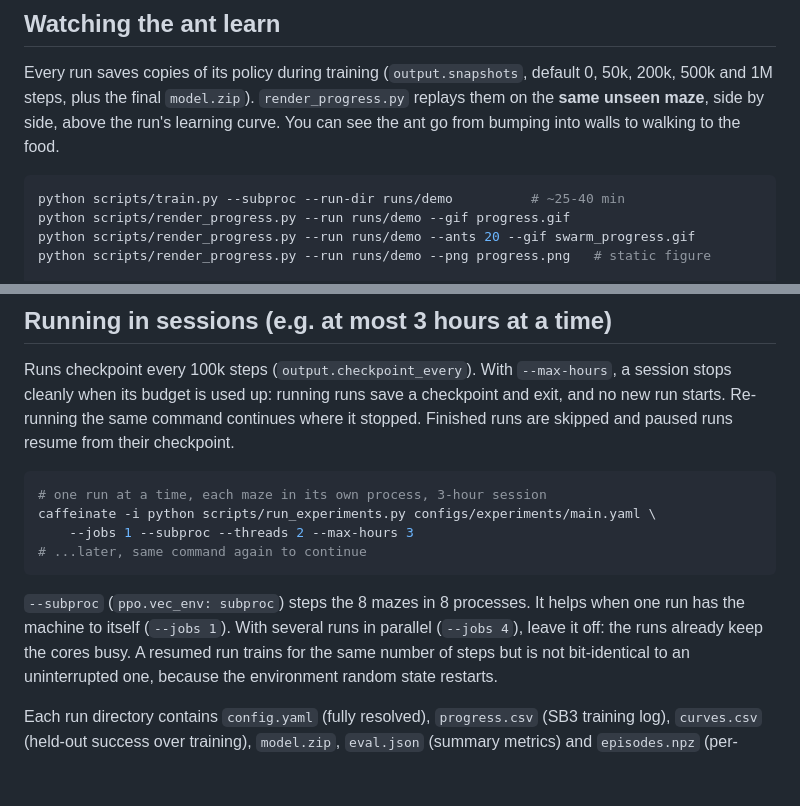
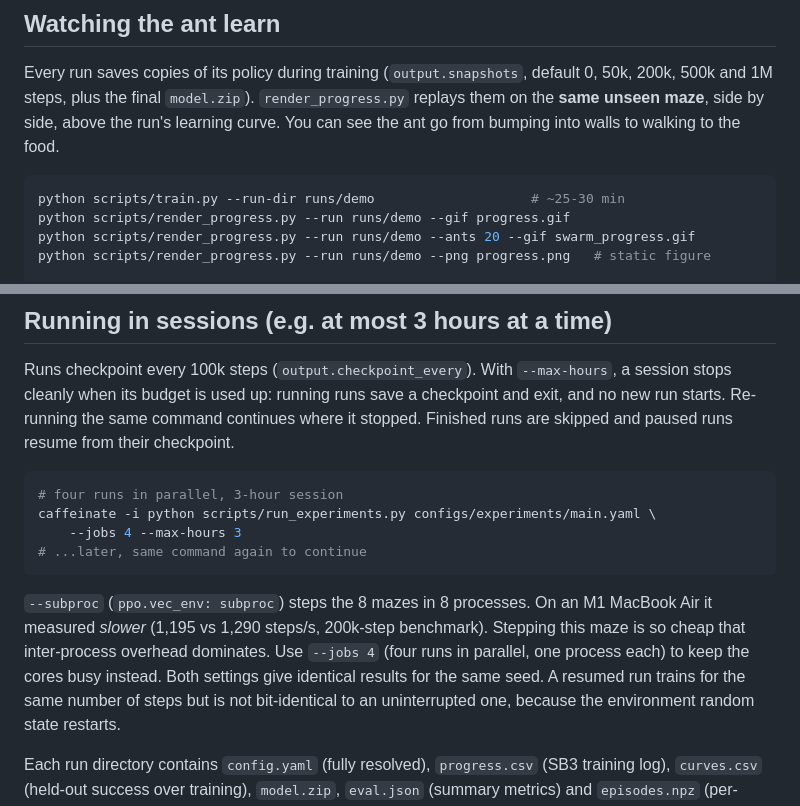
Before and after one commit to Bishwaswarup/ANTS_RL, a Markdown page: README.md, 2 parts joined by grey strips. Drawn GitHub-style; blank space fills up the shorter version.

````diff
--- a/README.md
+++ b/README.md
@@ -77,7 +77,7 @@ above the run's learning curve. You can see the ant go from bumping into
 walls to walking to the food.
 
 ```bash
-python scripts/train.py --subproc --run-dir runs/demo          # ~25-40 min
+python scripts/train.py --run-dir runs/demo                    # ~25-30 min
 python scripts/render_progress.py --run runs/demo --gif progress.gif
 python scripts/render_progress.py --run runs/demo --ants 20 --gif swarm_progress.gif
 python scripts/render_progress.py --run runs/demo --png progress.png   # static figure
@@ -100,15 +100,17 @@ command continues where it stopped. Finished runs are skipped and paused runs
 resume from their checkpoint.
 
 ```bash
-# one run at a time, each maze in its own process, 3-hour session
+# four runs in parallel, 3-hour session
 caffeinate -i python scripts/run_experiments.py configs/experiments/main.yaml \
-    --jobs 1 --subproc --threads 2 --max-hours 3
+    --jobs 4 --max-hours 3
 # ...later, same command again to continue
 ```
 
-`--subproc` (`ppo.vec_env: subproc`) steps the 8 mazes in 8 processes. It
-helps when one run has the machine to itself (`--jobs 1`). With several runs
-in parallel (`--jobs 4`), leave it off: the runs already keep the cores busy.
+`--subproc` (`ppo.vec_env: subproc`) steps the 8 mazes in 8 processes. On an
+M1 MacBook Air it measured *slower* (1,195 vs 1,290 steps/s, 200k-step
+benchmark). Stepping this maze is so cheap that inter-process overhead
+dominates. Use `--jobs 4` (four runs in parallel, one process each) to keep
+the cores busy instead. Both settings give identical results for the same seed.
 A resumed run trains for the same number of steps but is not bit-identical
 to an uninterrupted one, because the environment random state restarts.
 
````
Also changed, not shown: swarm_progress.png (added), 5 other files.
